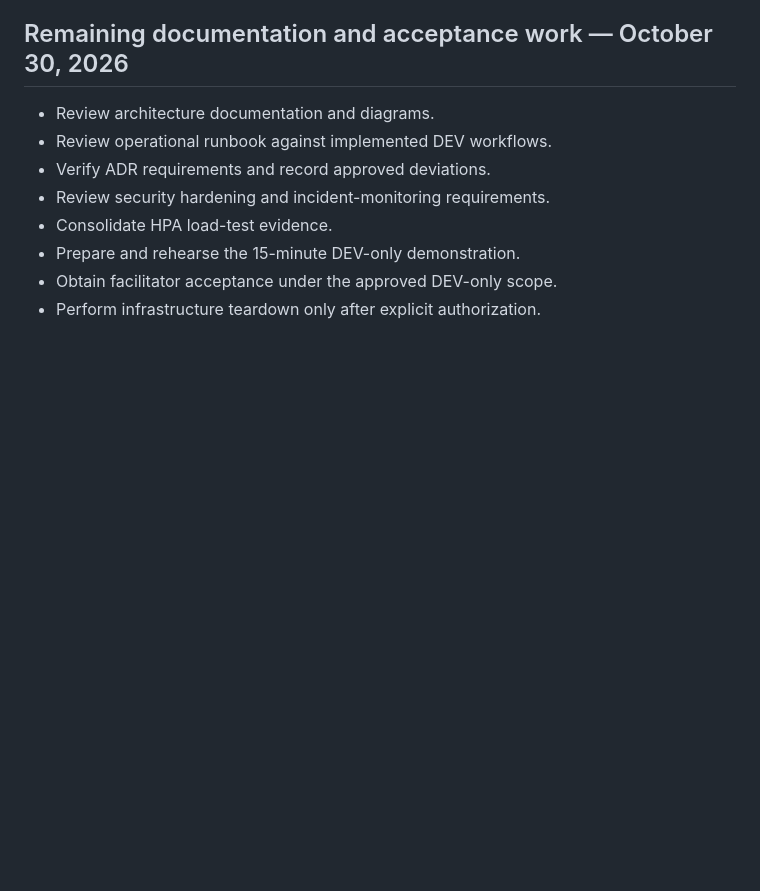
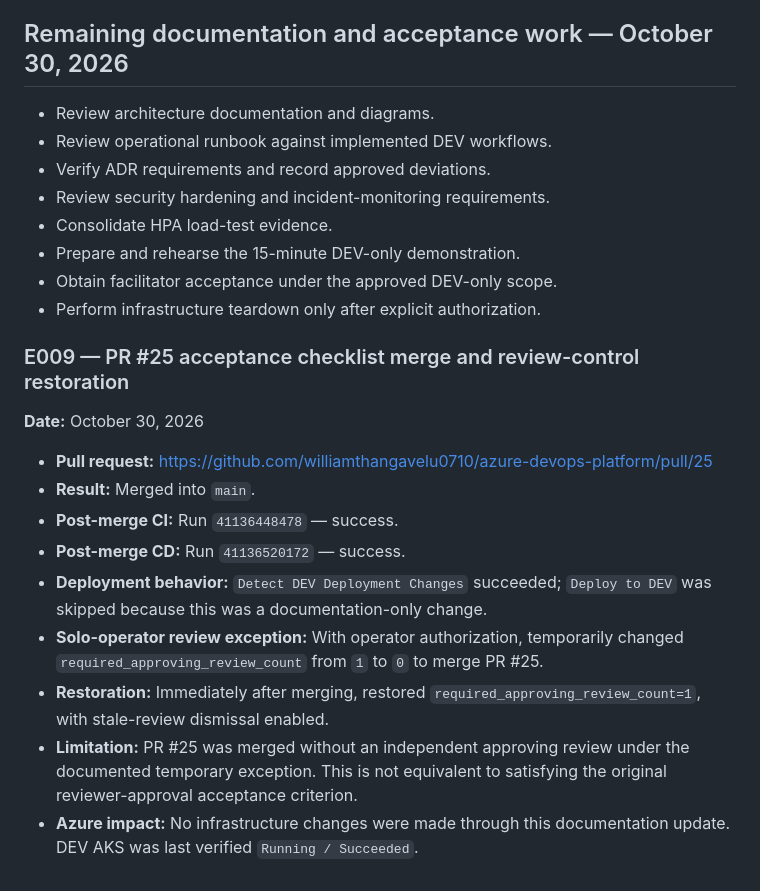
Before and after one commit to williamthangavelu0710/azure-devops-platform, a Markdown page: docs/evidence.md, the part around the change. GitHub-like rendering; blank space fills up the shorter version.

Commit message:
docs: record PR 25 merge and branch protection restoration

```diff
--- a/docs/evidence.md
+++ b/docs/evidence.md
@@ -128,3 +128,17 @@ EXCEPTION means a facilitator-approved change to the original scope.
 - Prepare and rehearse the 15-minute DEV-only demonstration.
 - Obtain facilitator acceptance under the approved DEV-only scope.
 - Perform infrastructure teardown only after explicit authorization.
+
+### E009 — PR #25 acceptance checklist merge and review-control restoration
+
+**Date:** October 30, 2026
+
+- **Pull request:** https://github.com/williamthangavelu0710/azure-devops-platform/pull/25
+- **Result:** Merged into `main`.
+- **Post-merge CI:** Run `41136448478` — success.
+- **Post-merge CD:** Run `41136520172` — success.
+- **Deployment behavior:** `Detect DEV Deployment Changes` succeeded; `Deploy to DEV` was skipped because this was a documentation-only change.
+- **Solo-operator review exception:** With operator authorization, temporarily changed `required_approving_review_count` from `1` to `0` to merge PR #25.
+- **Restoration:** Immediately after merging, restored `required_approving_review_count=1`, with stale-review dismissal enabled.
+- **Limitation:** PR #25 was merged without an independent approving review under the documented temporary exception. This is not equivalent to satisfying the original reviewer-approval acceptance criterion.
+- **Azure impact:** No infrastructure changes were made through this documentation update. DEV AKS was last verified `Running / Succeeded`.
```
